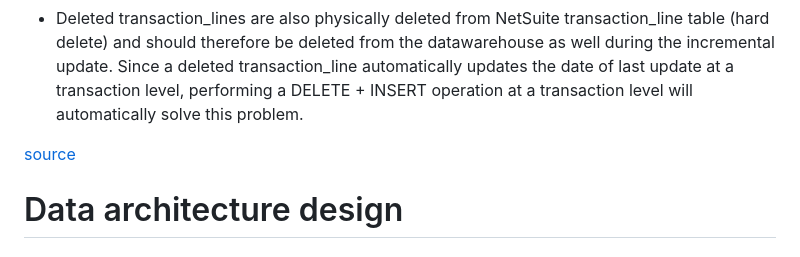
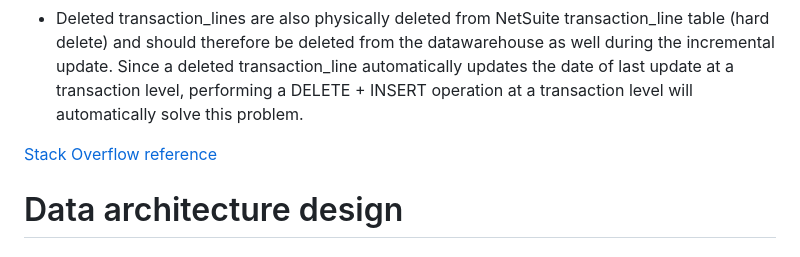
Before and after one commit to gabriellegall/dbt_netsuite, a Markdown page: README.md, the part around the change. Rendered like a GitHub page.

```diff
--- a/README.md
+++ b/README.md
@@ -125,7 +125,7 @@ Several challenges are to be noted however:
 - Deleted transaction are physically deleted from NetSuite transaction table (hard delete) and should therefore be deleted from the datawarehouse as well during the incremental update. An audit table called 'deleted_records' lists all transactions physically deleted from NetSuite and can be used to perform this operation.
 - Deleted transaction_lines are also physically deleted from NetSuite transaction_line table (hard delete) and should therefore be deleted from the datawarehouse as well during the incremental update. Since a deleted transaction_line automatically updates the date of last update at a transaction level, performing a DELETE + INSERT operation at a transaction level will automatically solve this problem.
 
-[source](https://stackoverflow.com/questions/46433007/how-to-identify-deleted-transactions-in-the-netsuite-transactions-table?utm_source=chatgpt.com)
+[Stack Overflow reference](https://stackoverflow.com/questions/46433007/how-to-identify-deleted-transactions-in-the-netsuite-transactions-table?utm_source=chatgpt.com)
 
 # Data architecture design
 
```
